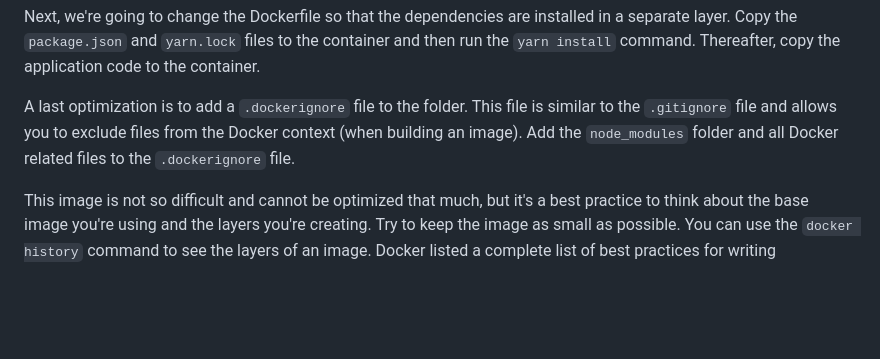
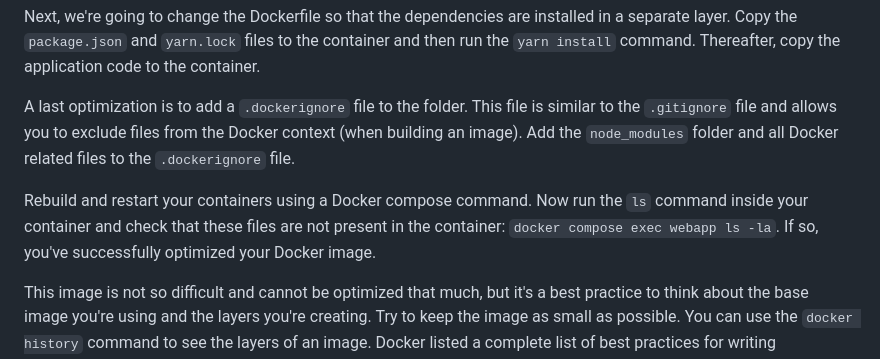
Before and after one commit to HOGENT-MLOps/mlops-labs, a Markdown page: assignments/01-docker.md, the part around the change. GitHub-like rendering; blank space fills up the shorter version.

Commit message:
Let them see the results of the ignore file, fixes #21

```diff
--- a/assignments/01-docker.md
+++ b/assignments/01-docker.md
@@ -134,6 +134,8 @@ Next, we're going to change the Dockerfile so that the dependencies are installe
 
 A last optimization is to add a `.dockerignore` file to the folder. This file is similar to the `.gitignore` file and allows you to exclude files from the Docker context (when building an image). Add the `node_modules` folder and all Docker related files to the `.dockerignore` file.
 
+Rebuild and restart your containers using a Docker compose command. Now run the `ls` command inside your container and check that these files are not present in the container: `docker compose exec webapp ls -la`. If so, you've successfully optimized your Docker image.
+
 This image is not so difficult and cannot be optimized that much, but it's a best practice to think about the base image you're using and the layers you're creating. Try to keep the image as small as possible. You can use the `docker history` command to see the layers of an image. Docker listed a complete list of best practices for writing Dockerfiles: <https://docs.docker.com/develop/develop-images/dockerfile_best-practices/>.
 
 ## 1.9 Testing the application
```
